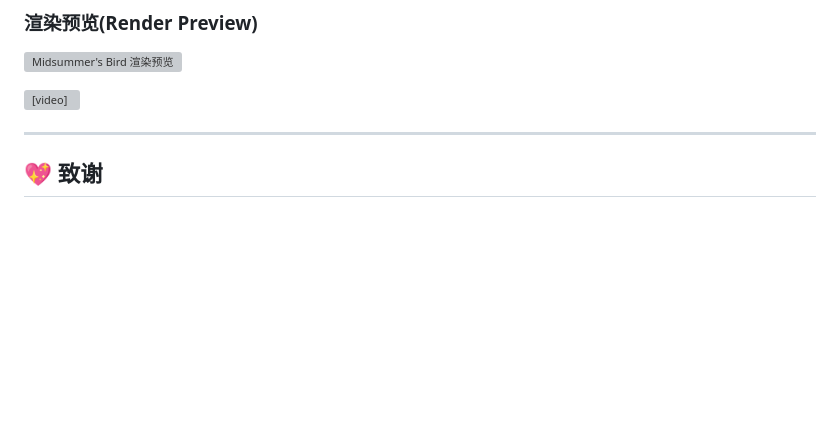
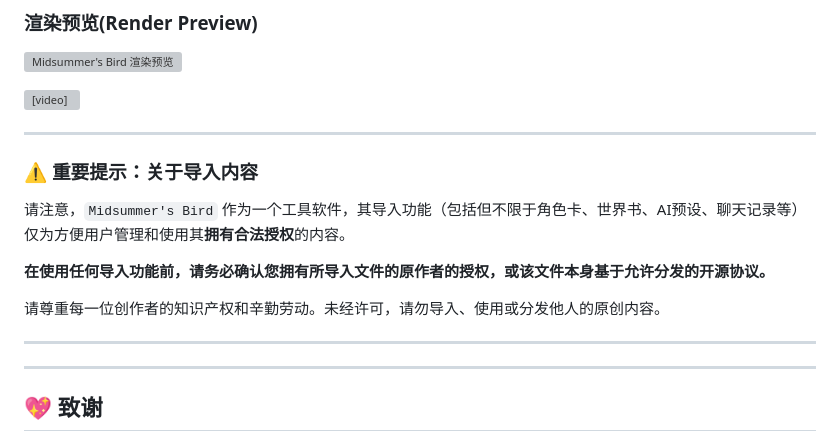
Before and after one commit to 17X61/Midsummer-s-Bird, a Markdown page: README.zh.md, the part around the change. Rendered like a GitHub page; blank space fills up the shorter version; grey boxes are pictures that could not be loaded.

```diff
--- a/README.zh.md
+++ b/README.zh.md
@@ -377,6 +377,20 @@
 <video src="https://files.catbox.moe/yljsp1.mp4" autoplay loop muted playsinline style="max-width: 720px;"></video>
 
 
+
+---
+
+### ⚠️ **重要提示：关于导入内容**
+
+请注意，`Midsummer's Bird` 作为一个工具软件，其导入功能（包括但不限于角色卡、世界书、AI预设、聊天记录等）仅为方便用户管理和使用其**拥有合法授权**的内容。
+
+**在使用任何导入功能前，请务必确认您拥有所导入文件的原作者的授权，或该文件本身基于允许分发的开源协议。**
+
+请尊重每一位创作者的知识产权和辛勤劳动。未经许可，请勿导入、使用或分发他人的原创内容。
+
+---
+
+
 ---
 
 ## 💖 致谢
```
